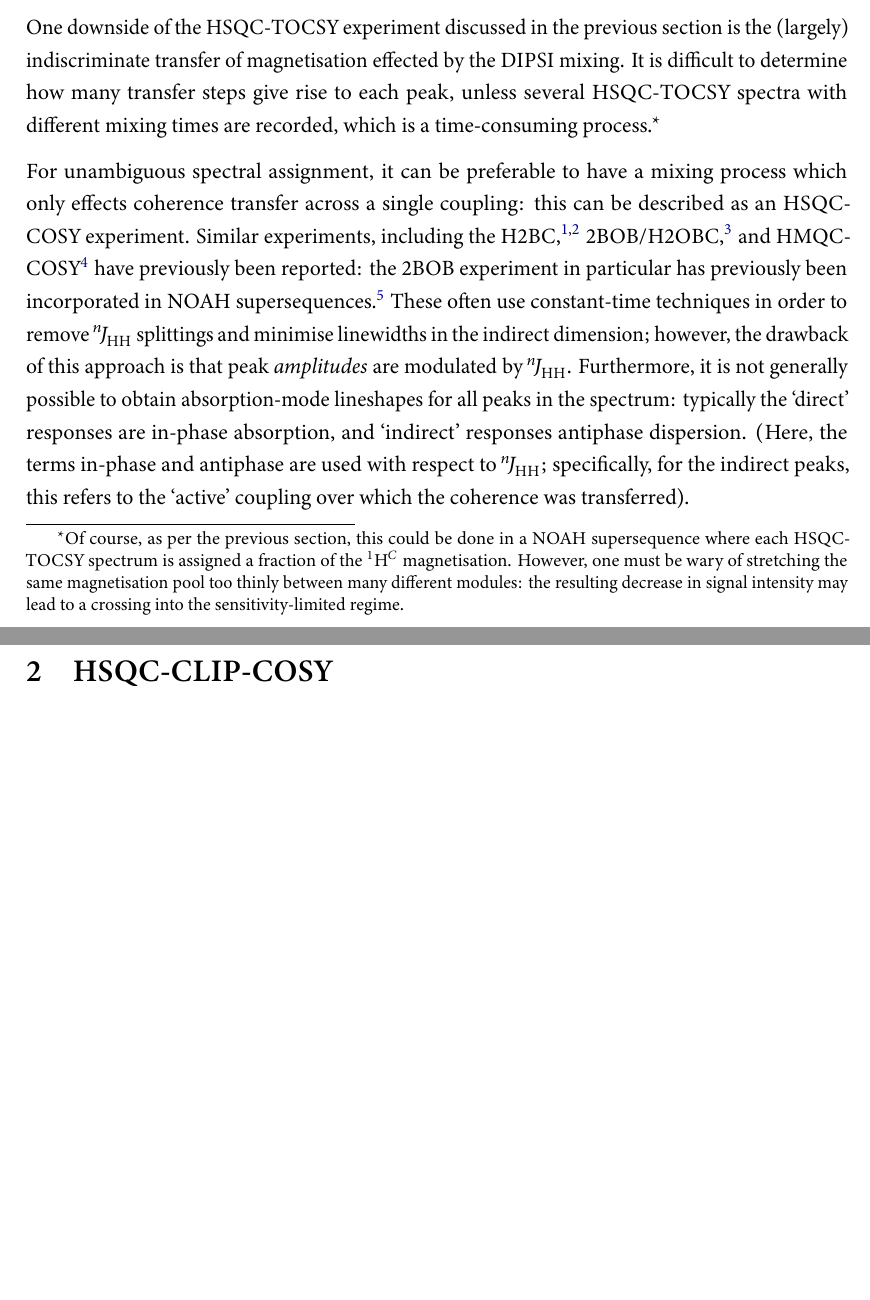
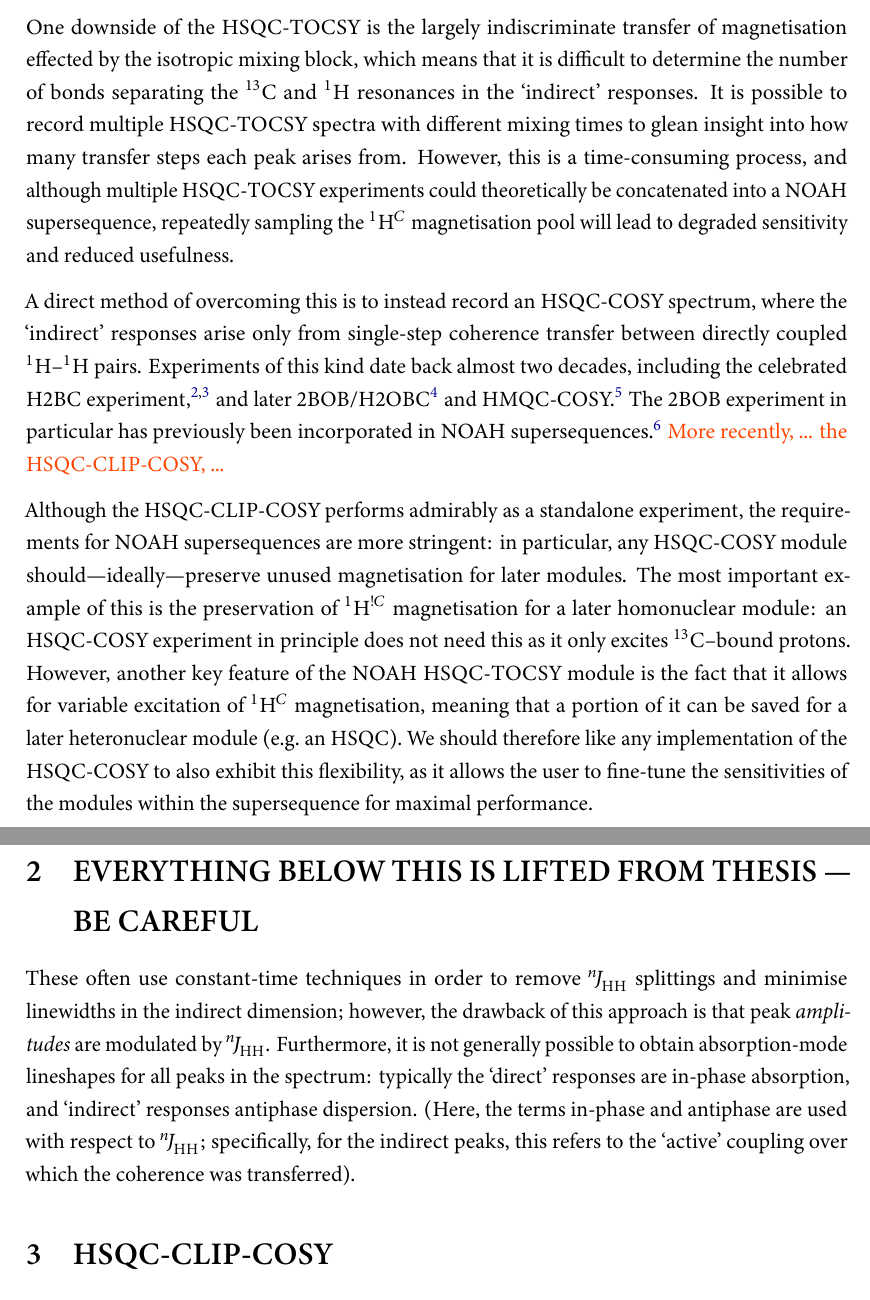
Before and after one commit to yongrenjie/hsqc-cosy-paper, a LaTeX document (hcosy.tex): two parts of pages 1 and 2 of 13 before the commit and two parts of pages 2 and 3 of 15 after it, joined at a grey line, cut so that both start at the same text, the shorter picture padded with empty space. The pictures show the PDF file hcosy.pdf that the author committed with the source.

Commit message:
Half of the intro

```diff
--- a/hcosy.tex
+++ b/hcosy.tex
@@ -225,0 +231 @@ BLAH
+\end{itemize}
@@ -226,9 +239,6 @@ BLAH
+\clearpage
 
 \section{Introduction}
 
-One downside of the HSQC-TOCSY experiment discussed in the previous section is the (largely) indiscriminate transfer of magnetisation effected by the DIPSI mixing.
-It is difficult to determine how many transfer steps give rise to each peak, unless several HSQC-TOCSY spectra with different mixing times are recorded, which is a time-consuming process.%
-\footnote{Of course, as per the previous section, this could be done in a NOAH supersequence where each HSQC-TOCSY spectrum is assigned a fraction of the \magn{C} magnetisation. However, one must be wary of stretching the same magnetisation pool too thinly between many different modules: the resulting decrease in signal intensity may lead to a crossing into the sensitivity-limited regime.}
+\todo{(Standard NOAH intro, steal/paraphrase from somewhere)}
 
-For unambiguous spectral assignment, it can be preferable to have a mixing process which only effects coherence transfer across a single coupling: this can be described as an HSQC-COSY experiment.
-Similar experiments, including the H2BC\autocite{Nyberg2005JACS,Nyberg2005MRC}, 2BOB/H2OBC\autocite{Kupce2017MRC}, and HMQC-COSY\autocite{Hu2011JBNMR} have previously been reported: the 2BOB experiment in particular has previously been incorporated in NOAH supersequences\autocite{Kupce2019JMR}.
@@ -235,3 +249,20 @@ Similar experiments, including the H2BC\autocite{Nyberg2005JACS,Nyberg2005MRC},
+One downside of the HSQC-TOCSY is the largely indiscriminate transfer of magnetisation effected by the isotropic mixing block, which means that it is difficult to determine the number of bonds separating the \carbon{} and \proton{} resonances in the `indirect' responses.
+It is possible to record multiple HSQC-TOCSY spectra with different mixing times to glean insight into how many transfer steps each peak arises from.
+However, this is a time-consuming process, and although multiple HSQC-TOCSY experiments could theoretically be concatenated into a NOAH supersequence, repeatedly sampling the \magn{C} magnetisation pool will lead to degraded sensitivity and reduced usefulness.
+
+A direct method of overcoming this is to instead record an HSQC-COSY spectrum, where the `indirect' responses arise only from single-step coherence transfer between directly coupled \HH{} pairs.
+Experiments of this kind date back almost two decades, including the celebrated H2BC experiment\autocite{Nyberg2005JACS,Nyberg2005MRC}, and later 2BOB/H2OBC\autocite{Kupce2017MRC} and HMQC-COSY\autocite{Hu2011JBNMR}.
+The 2BOB experiment in particular has previously been incorporated in NOAH supersequences\autocite{Kupce2019JMR}.
+\todo{More recently, ... the HSQC-CLIP-COSY, ...}
+
+Although the HSQC-CLIP-COSY performs admirably as a standalone experiment, the requirements for NOAH supersequences are more stringent: in particular, any HSQC-COSY module should---ideally---preserve unused magnetisation for later modules.
+The most important example of this is the preservation of \magnnot{C} magnetisation for a later homonuclear module: an HSQC-COSY experiment in principle does not need this as it only excites \carbon{}--bound protons.
+However, another key feature of the NOAH HSQC-TOCSY module is the fact that it allows for variable excitation of \magn{C} magnetisation, meaning that a portion of it can be saved for a later heteronuclear module (e.g.\ an HSQC).
+We should therefore like any implementation of the HSQC-COSY to also exhibit this flexibility, as it allows the user to fine-tune the sensitivities of the modules within the supersequence for maximal performance.
+
+
+\section{EVERYTHING BELOW THIS IS LIFTED FROM THESIS --- BE CAREFUL}
+
 These often use constant-time techniques in order to remove $\nJ{HH}$ splittings and minimise linewidths in the indirect dimension; however, the drawback of this approach is that peak \textit{amplitudes} are modulated by $\nJ{HH}$.
 Furthermore, it is not generally possible to obtain absorption-mode lineshapes for all peaks in the spectrum: typically the `direct' responses are in-phase absorption, and `indirect' responses antiphase dispersion.
 (Here, the terms in-phase and antiphase are used with respect to $\nJ{HH}$; specifically, for the indirect peaks, this refers to the `active' coupling over which the coherence was transferred).
```
Also changed, not shown: hcosy.pdf, hcosy.tex (22 more changed lines).
